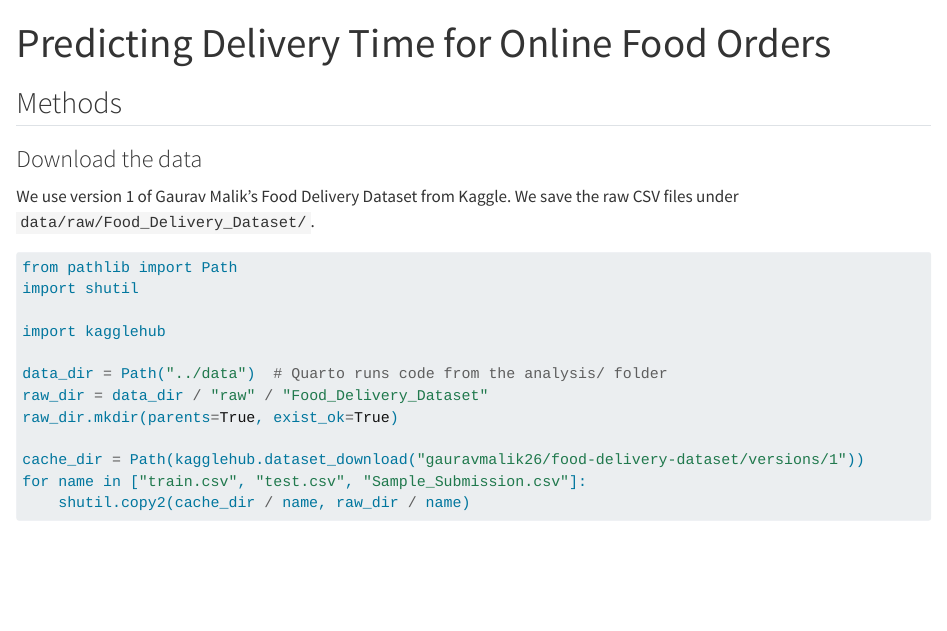
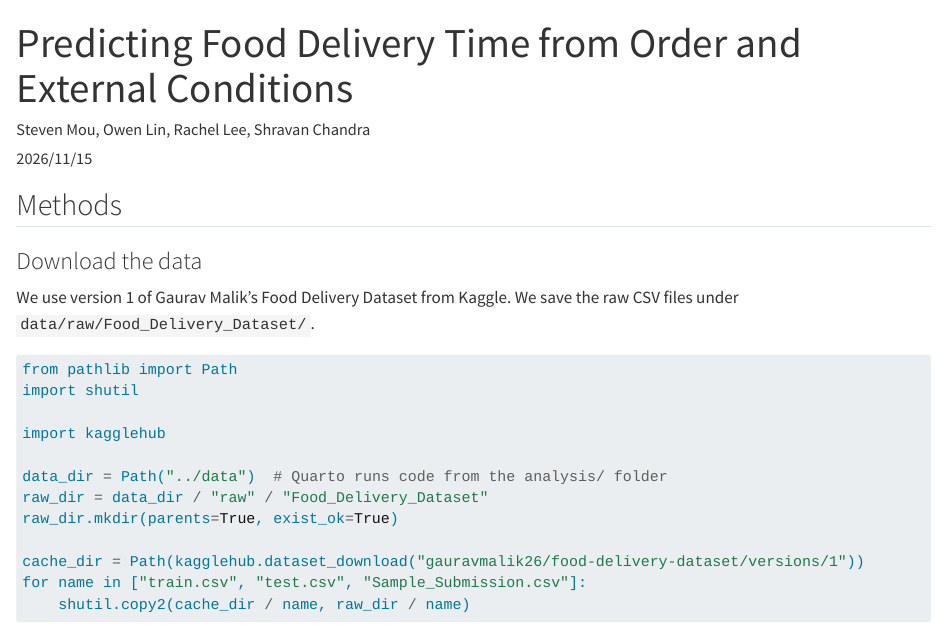
Before and after one commit to UBC-MDS-2026-27/DSCI-522-Group-18-Predicting-food-delivery-time, a Quarto document (analysis/food-delivery-time-regression.qmd): the page in a window 1100 px wide, from its top. Rendered offline with R 4.5, knitr and Pandoc in place of Quarto, with nearby package versions; some code elsewhere in the file could not run offline; long lines of code are wrapped.

Commit message:
Modified the header according to specifications

```diff
--- a/analysis/food-delivery-time-regression.qmd
+++ b/analysis/food-delivery-time-regression.qmd
@@ -1,6 +1,7 @@
 ---
-title: "Predicting Delivery Time for Online Food Orders"
-format: html
+title: "Predicting Food Delivery Time from Order and External Conditions"
+author: "Steven Mou, Owen Lin, Rachel Lee, Shravan Chandra"
+date: "2026/11/15"
 jupyter: python3
 ---
 
```
Also changed, not shown: 1 other file.
